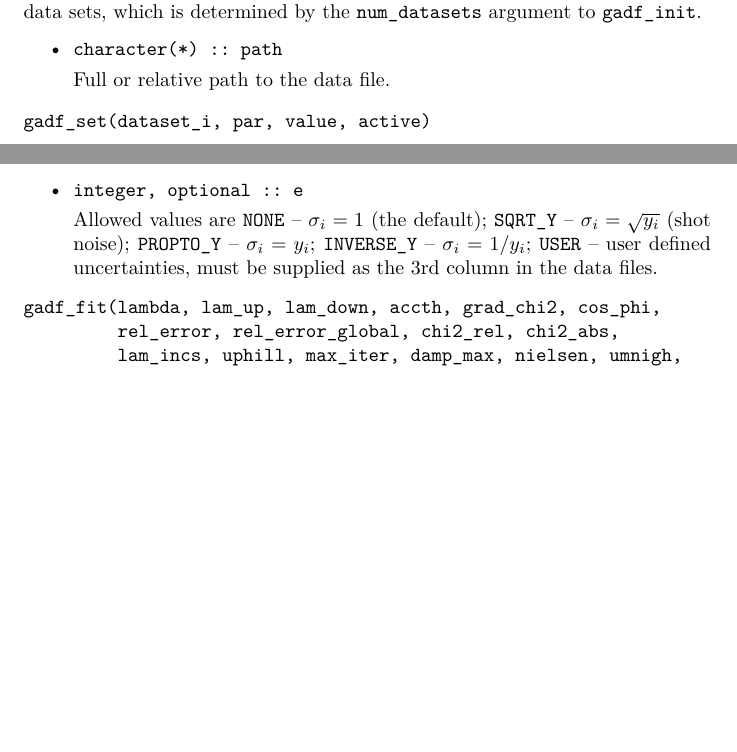
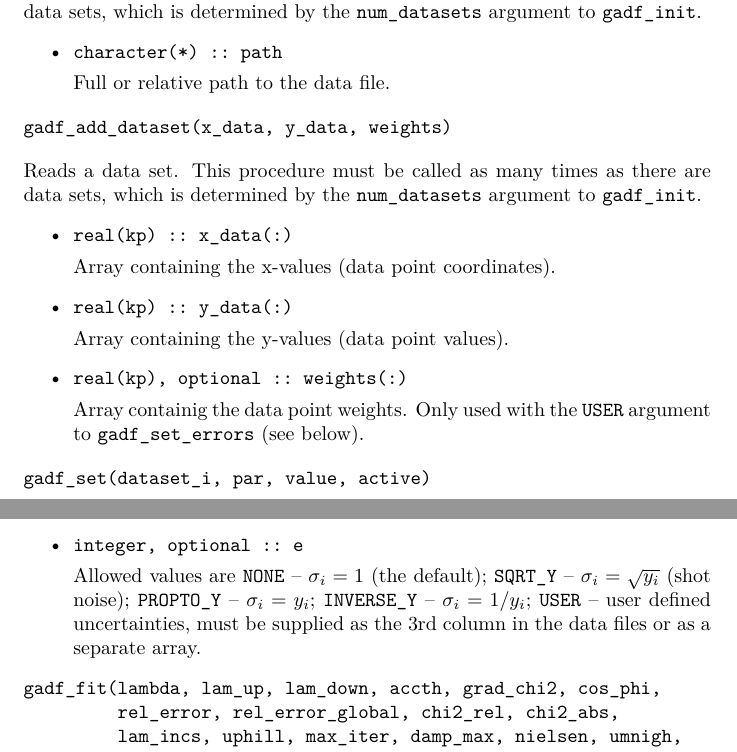
Before and after one commit to raullaasner/gadfit, a LaTeX document (doc/user_guide.tex): two parts of pages 27 and 30 of 41, joined at a grey line, cut so that both start at the same text, the shorter picture padded with empty space. Compiled offline with pdfLaTeX.

Commit message:
Add option to add data sets directly
In the Fortran code, data can now be passed directly to
gadf_add_dataset instead of having to provide a file name.

```diff
--- a/doc/user_guide.tex
+++ b/doc/user_guide.tex
@@ -911,6 +911,28 @@ character(*) :: path
 \end{itemize}
 
 \begin{verbatim}
+gadf_add_dataset(x_data, y_data, weights)
+\end{verbatim}
+Reads a data set. This procedure must be called as many times as there are data sets, which is determined by the \verb+num_datasets+ argument to \verb+gadf_init+.
+\begin{itemize}
+\item
+\begin{verbatim}
+real(kp) :: x_data(:)
+\end{verbatim}
+  Array containing the x-values (data point coordinates).
+\item
+\begin{verbatim}
+real(kp) :: y_data(:)
+\end{verbatim}
+  Array containing the y-values (data point values).
+\item
+\begin{verbatim}
+real(kp), optional :: weights(:)
+\end{verbatim}
+  Array containig the data point weights. Only used with the \texttt{USER} argument to \verb+gadf_set_errors+ (see below).
+\end{itemize}
+
+\begin{verbatim}
 gadf_set(dataset_i, par, value, active)
 \end{verbatim}
 Defines the parameter as local, sets its value, and marks it either active or passive.
@@ -1052,7 +1074,7 @@ Specifies the data point errors -- $\sigma_i$ in Eq.~\eqref{eq:Jacob}. If this p
 \begin{verbatim}
 integer, optional :: e
 \end{verbatim}
-  Allowed values are \verb+NONE+ -- $\sigma_i = 1$ (the default); \verb+SQRT_Y+ -- $\sigma_i = \sqrt{y_i}$ (shot noise); \verb+PROPTO_Y+ -- $\sigma_i = y_i$; \verb+INVERSE_Y+ -- $\sigma_i = 1/y_i$; \verb+USER+ -- user defined uncertainties, must be supplied as the 3rd column in the data files.
+  Allowed values are \verb+NONE+ -- $\sigma_i = 1$ (the default); \verb+SQRT_Y+ -- $\sigma_i = \sqrt{y_i}$ (shot noise); \verb+PROPTO_Y+ -- $\sigma_i = y_i$; \verb+INVERSE_Y+ -- $\sigma_i = 1/y_i$; \verb+USER+ -- user defined uncertainties, must be supplied as the 3rd column in the data files or as a separate array.
 \end{itemize}
 
 \begin{verbatim}
```
Also changed, not shown: 3 other files.
